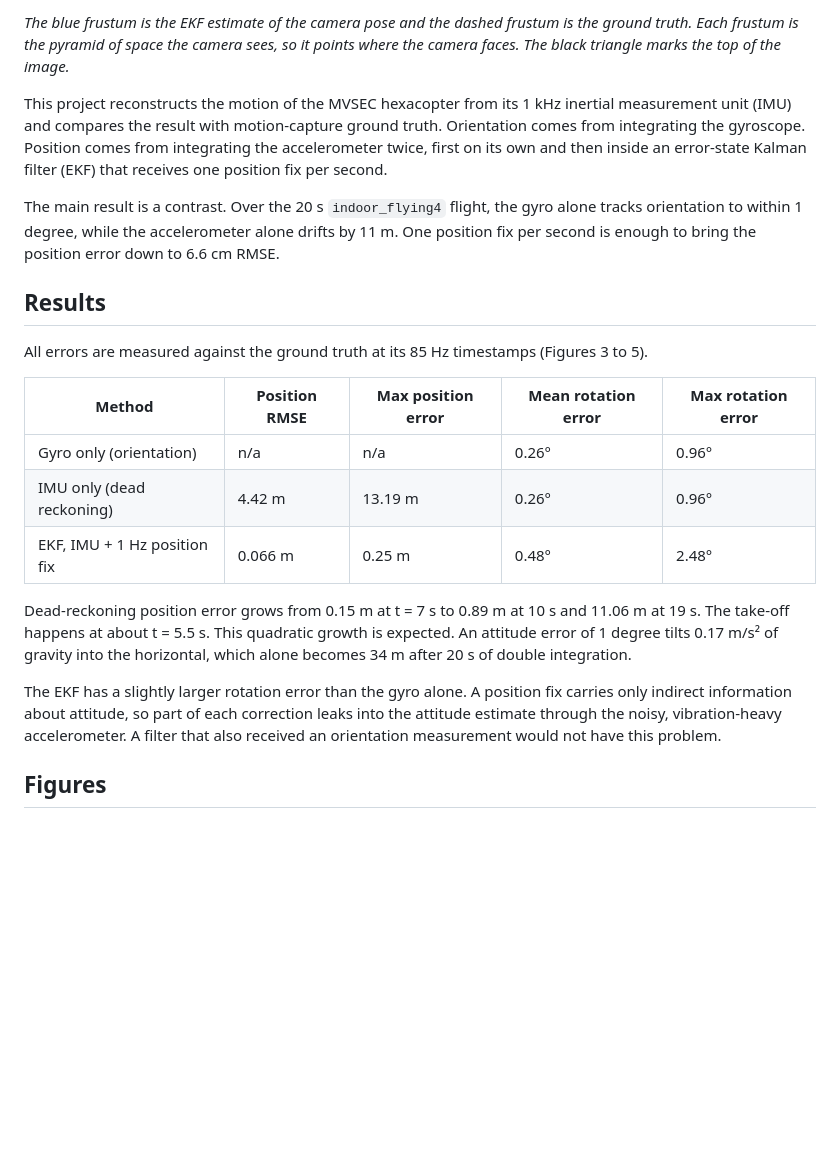
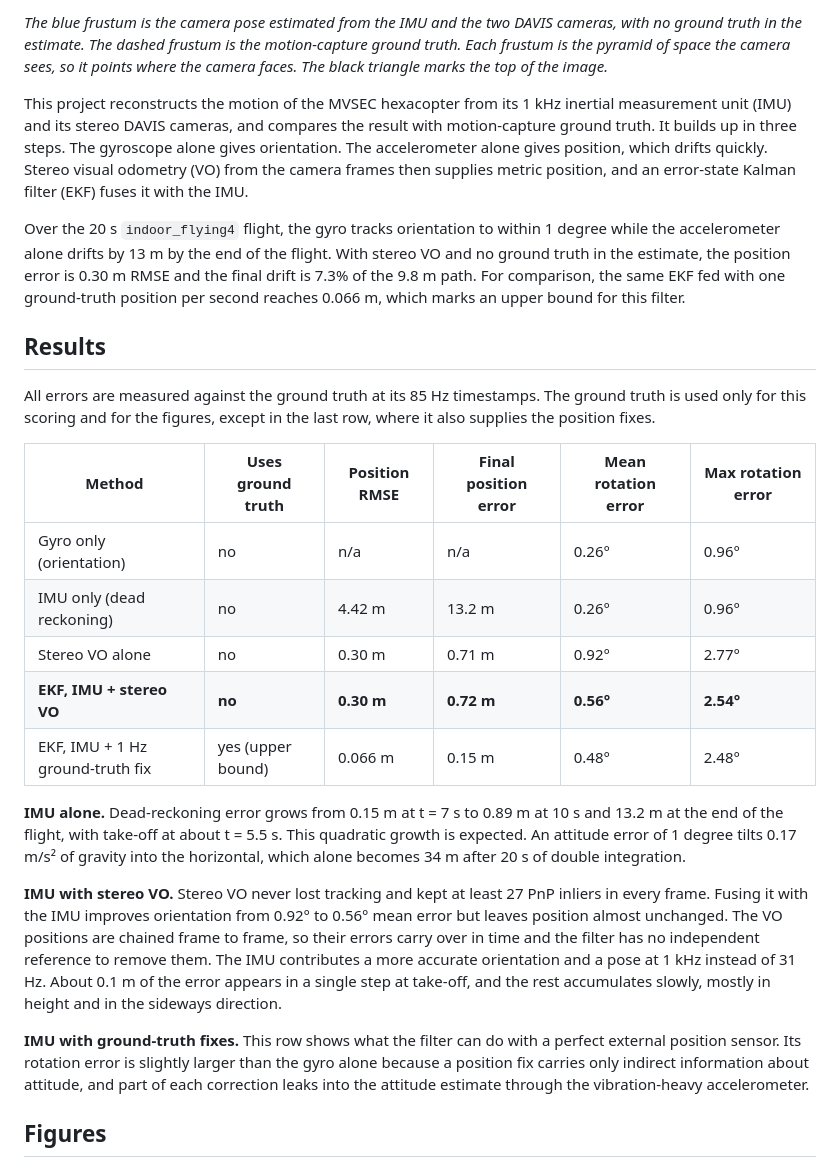
Before and after one commit to j-lumbres/imu-trajectory-mvsec, a Markdown page: README.md, the part around one of its changes. GitHub-like rendering; blank space fills up the shorter version.

```diff
--- a/README.md
+++ b/README.md
@@ -4,23 +4,27 @@
 
-*The blue frustum is the EKF estimate of the camera pose and the dashed frustum is the ground truth. Each frustum is the pyramid of space the camera sees, so it points where the camera faces. The black triangle marks the top of the image.*
+*The blue frustum is the camera pose estimated from the IMU and the two DAVIS cameras, with no ground truth in the estimate. The dashed frustum is the motion-capture ground truth. Each frustum is the pyramid of space the camera sees, so it points where the camera faces. The black triangle marks the top of the image.*
 
-This project reconstructs the motion of the MVSEC hexacopter from its 1 kHz inertial measurement unit (IMU) and compares the result with motion-capture ground truth. Orientation comes from integrating the gyroscope. Position comes from integrating the accelerometer twice, first on its own and then inside an error-state Kalman filter (EKF) that receives one position fix per second.
+This project reconstructs the motion of the MVSEC hexacopter from its 1 kHz inertial measurement unit (IMU) and its stereo DAVIS cameras, and compares the result with motion-capture ground truth. It builds up in three steps. The gyroscope alone gives orientation. The accelerometer alone gives position, which drifts quickly. Stereo visual odometry (VO) from the camera frames then supplies metric position, and an error-state Kalman filter (EKF) fuses it with the IMU.
 
-The main result is a contrast. Over the 20 s `indoor_flying4` flight, the gyro alone tracks orientation to within 1 degree, while the accelerometer alone drifts by 11 m. One position fix per second is enough to bring the position error down to 6.6 cm RMSE.
+Over the 20 s `indoor_flying4` flight, the gyro tracks orientation to within 1 degree while the accelerometer alone drifts by 13 m by the end of the flight. With stereo VO and no ground truth in the estimate, the position error is 0.30 m RMSE and the final drift is 7.3% of the 9.8 m path. For comparison, the same EKF fed with one ground-truth position per second reaches 0.066 m, which marks an upper bound for this filter.
 
 ## Results
 
-All errors are measured against the ground truth at its 85 Hz timestamps (Figures 3 to 5).
+All errors are measured against the ground truth at its 85 Hz timestamps. The ground truth is used only for this scoring and for the figures, except in the last row, where it also supplies the position fixes.
 
-| Method | Position RMSE | Max position error | Mean rotation error | Max rotation error |
-|---|---|---|---|---|
-| Gyro only (orientation) | n/a | n/a | 0.26° | 0.96° |
-| IMU only (dead reckoning) | 4.42 m | 13.19 m | 0.26° | 0.96° |
-| EKF, IMU + 1 Hz position fix | 0.066 m | 0.25 m | 0.48° | 2.48° |
+| Method | Uses ground truth | Position RMSE | Final position error | Mean rotation error | Max rotation error |
+|---|---|---|---|---|---|
+| Gyro only (orientation) | no | n/a | n/a | 0.26° | 0.96° |
+| IMU only (dead reckoning) | no | 4.42 m | 13.2 m | 0.26° | 0.96° |
+| Stereo VO alone | no | 0.30 m | 0.71 m | 0.92° | 2.77° |
+| **EKF, IMU + stereo VO** | **no** | **0.30 m** | **0.72 m** | **0.56°** | **2.54°** |
+| EKF, IMU + 1 Hz ground-truth fix | yes (upper bound) | 0.066 m | 0.15 m | 0.48° | 2.48° |
 
-Dead-reckoning position error grows from 0.15 m at t = 7 s to 0.89 m at 10 s and 11.06 m at 19 s. The take-off happens at about t = 5.5 s. This quadratic growth is expected. An attitude error of 1 degree tilts 0.17 m/s² of gravity into the horizontal, which alone becomes 34 m after 20 s of double integration.
+**IMU alone.** Dead-reckoning error grows from 0.15 m at t = 7 s to 0.89 m at 10 s and 13.2 m at the end of the flight, with take-off at about t = 5.5 s. This quadratic growth is expected. An attitude error of 1 degree tilts 0.17 m/s² of gravity into the horizontal, which alone becomes 34 m after 20 s of double integration.
 
-The EKF has a slightly larger rotation error than the gyro alone. A position fix carries only indirect information about attitude, so part of each correction leaks into the attitude estimate through the noisy, vibration-heavy accelerometer. A filter that also received an orientation measurement would not have this problem.
+**IMU with stereo VO.** Stereo VO never lost tracking and kept at least 27 PnP inliers in every frame. Fusing it with the IMU improves orientation from 0.92° to 0.56° mean error but leaves position almost unchanged. The VO positions are chained frame to frame, so their errors carry over in time and the filter has no independent reference to remove them. The IMU contributes a more accurate orientation and a pose at 1 kHz instead of 31 Hz. About 0.1 m of the error appears in a single step at take-off, and the rest accumulates slowly, mostly in height and in the sideways direction.
+
+**IMU with ground-truth fixes.** This row shows what the filter can do with a perfect external position sensor. Its rotation error is slightly larger than the gyro alone because a position fix carries only indirect information about attitude, and part of each correction leaks into the attitude estimate through the vibration-heavy accelerometer.
 
 ## Figures
 
```
Also changed, not shown: other parts of README.md (+33 -18 lines), figures/orientation_stereo_vio.png (added), figures/position_components_stereo_vio.png (added), figures/stereo_depth_example.png (added), figures/trajectory_stereo_vio.png (added), 6 other files.
